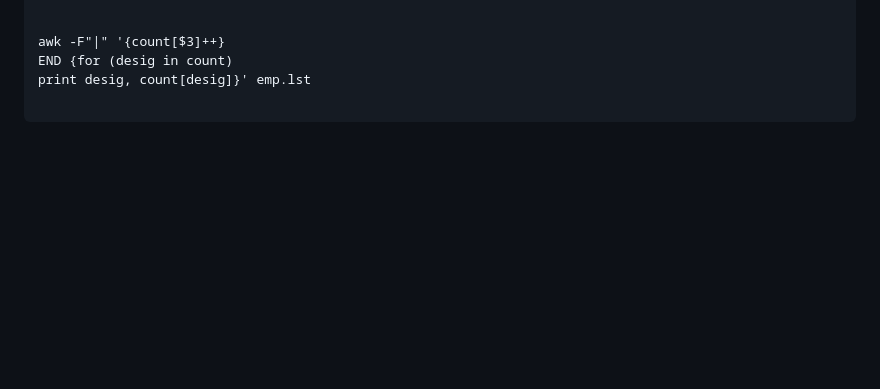
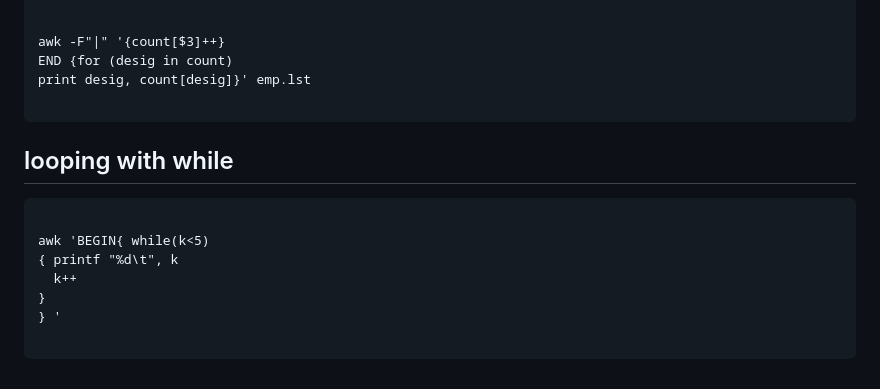
Before and after one commit to cautree/learning_bioinfo, a Markdown page: awk/AWK_notes.md, the part around the change. Drawn GitHub-style; blank space fills up the shorter version.

Commit message:
more on awk

````diff
--- a/awk/AWK_notes.md
+++ b/awk/AWK_notes.md
@@ -214,3 +214,14 @@ END {for (desig in count)
 print desig, count[desig]}' emp.lst
 
 ```
+
+## looping with while
+```
+
+awk 'BEGIN{ while(k<5)
+{ printf "%d\t", k
+  k++
+}
+} '
+
+```
````
